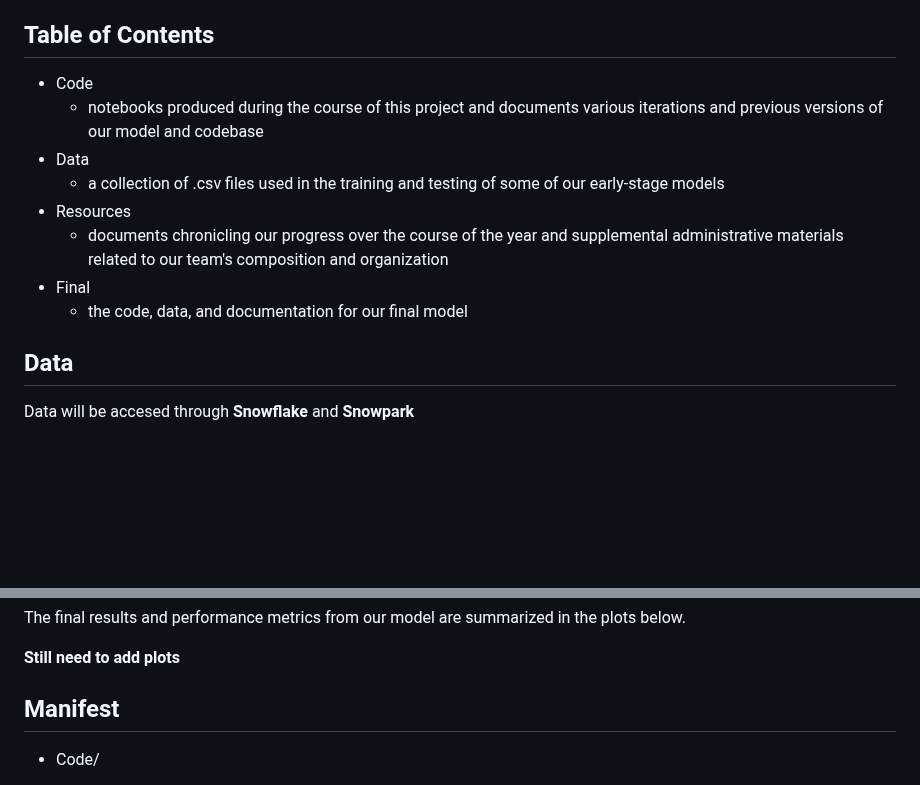
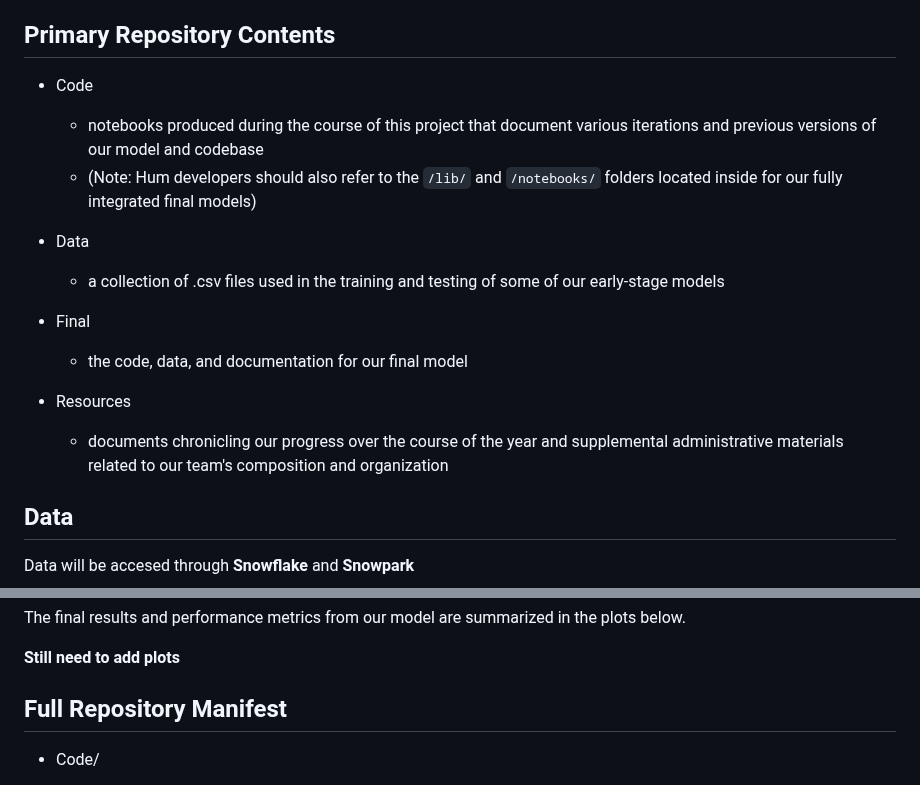
Before and after one commit to Data-ScienceHub/ETM, a Markdown page: README.md, 2 parts joined by grey strips. Rendered like a GitHub page; blank space fills up the shorter version.

```diff
--- a/README.md
+++ b/README.md
@@ -6,16 +6,20 @@
 
 Working in collaboration with our sponsor, Hum, our group has sought to design and develop a multilayer perceptron (MLP) model which will help academic publishers more quickly and accurately identify users who display behaviors associated with high quality engagement and will hopefully provide a foundation for future projects aimed at subjects such as peer reviewer recruitment and relevant content recommendation. Using first-party customer data collected by Hum's customer data platform (CDP), we were able to extract streams of online actions and events performed by each user over their entire lifecycle, and, through careful and deliberate feature engineering, we managed to successfully derive a set of attributes upon which we could generate behavioral clusters indicative of high versus low quality user engagement. The four features we used to base our clustering and subsequent classifcation upon were the Number of Unique Articles per Event, the Percentage of Articles Reached Through Google, the Percentage of Content Consumed that was an Article, and the Number of Events Performed per Day Active. The two classes determined through applying k-means clustering on these features were then used assign training labels to each user in our dataset. ....
 
-## Table of Contents
+## Primary Repository Contents
 
 * Code
-  * notebooks produced during the course of this project and documents various iterations and previous versions of our model and codebase
+  * notebooks produced during the course of this project that document various iterations and previous versions of our model and codebase
+  * (Note: Hum developers should also refer to the `/lib/` and `/notebooks/` folders located inside for our fully integrated final models)
+
 * Data
   * a collection of .csv files used in the training and testing of some of our early-stage models
+
+* Final
+  * the code, data, and documentation for our final model
+
 * Resources
   * documents chronicling our progress over the course of the year and supplemental administrative materials related to our team's composition and organization
-* Final
-  * the code, data, and documentation for our final model
 
 ## Data
 
@@ -170,7 +174,7 @@ The final results and performance metrics from our model are summarized in the p
 
 **Still need to add plots**
 
-## Manifest
+## Full Repository Manifest
 
 * Code/
   * eda/
```
